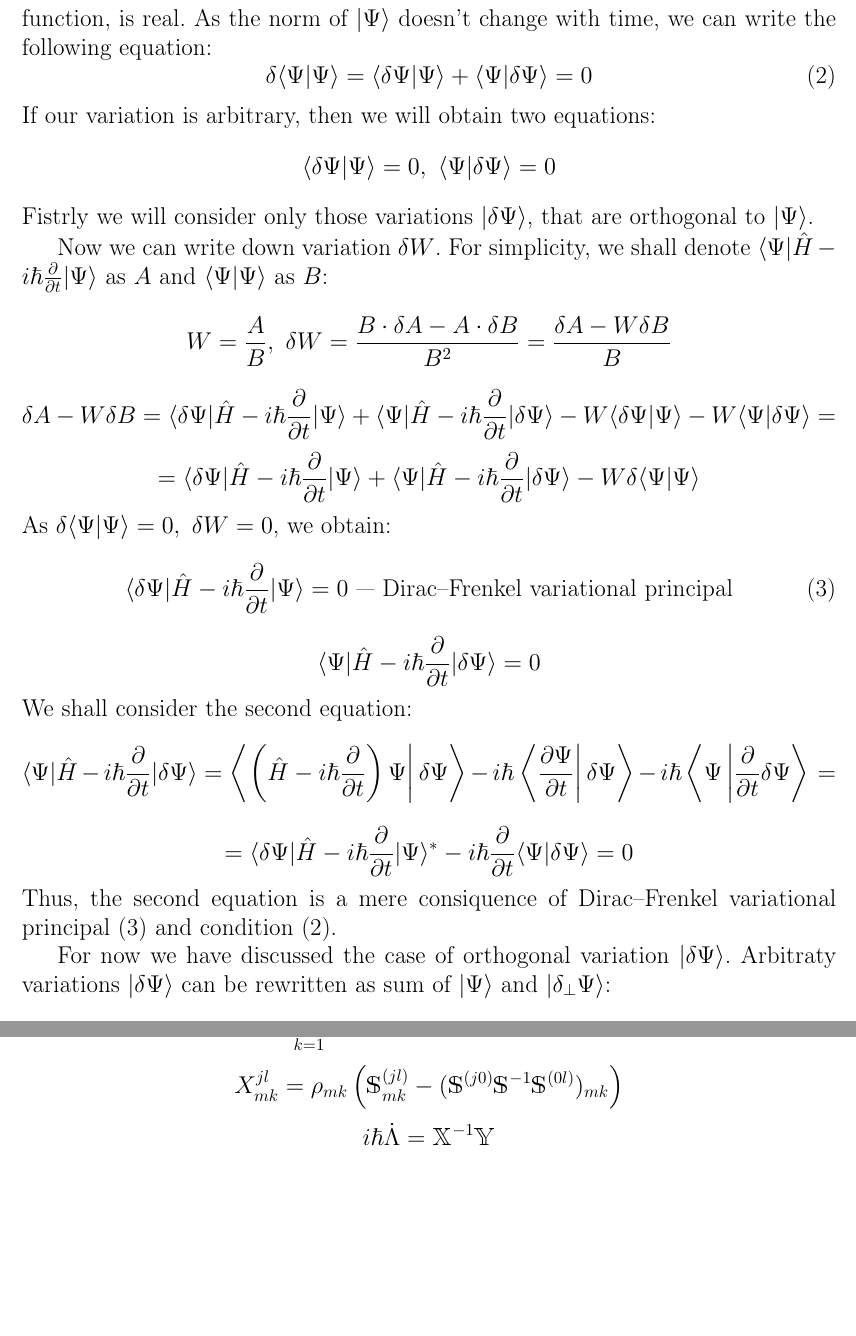
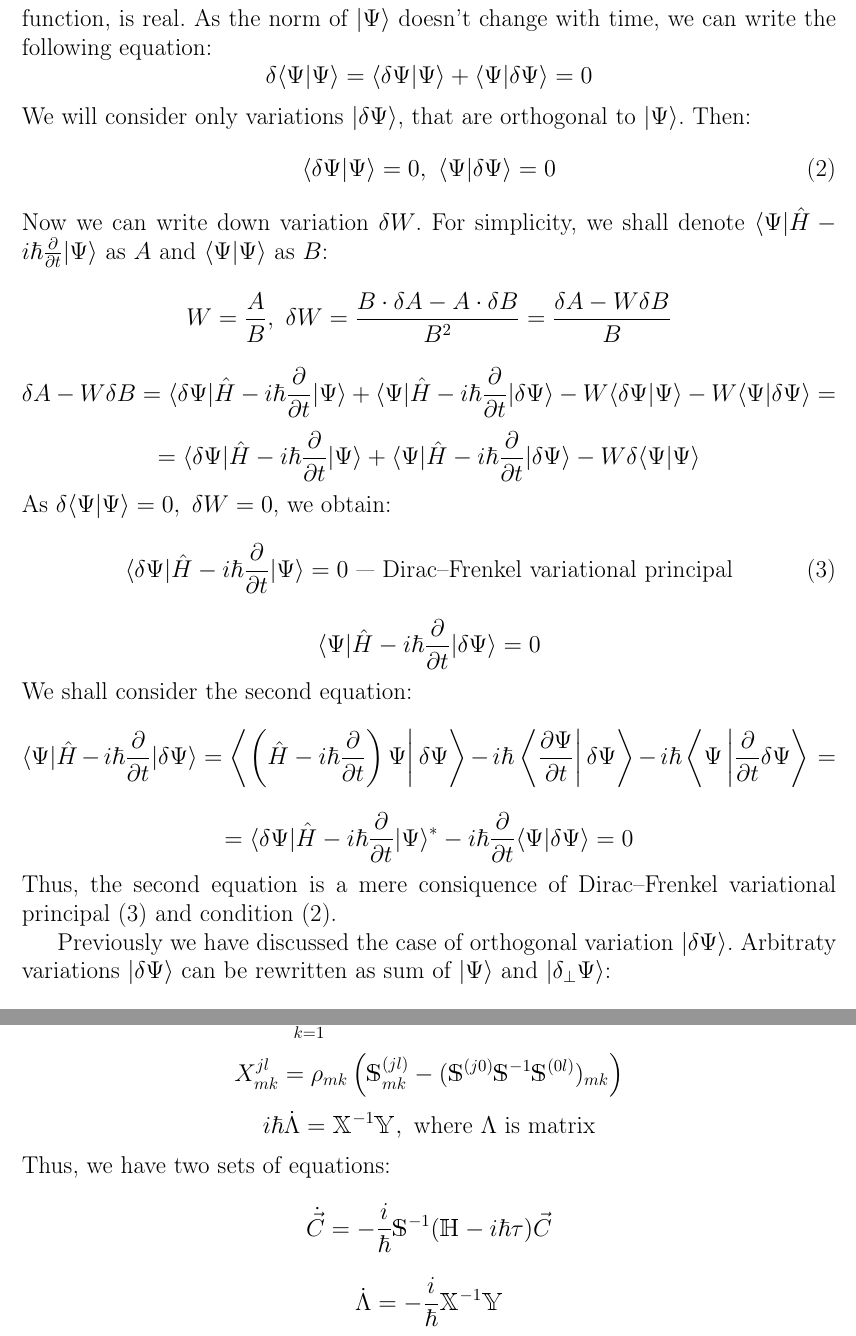
Before and after one commit to nikparam/DFVP, a LaTeX document (report/report.tex): two parts of pages 3 and 6 of 6, joined at a grey line, cut so that both start at the same text, the shorter picture padded with empty space. Compiled offline with pdfLaTeX.

Commit message:
corrected several mistakes

```diff
--- a/report/report.tex
+++ b/report/report.tex
@@ -82,14 +82,12 @@ So we have built functions $|\Phi'\rangle$, that have conserved norm and lead to
 Let us consider for simplicity function $|\Psi\rangle$ to be from the family of functions $|\Phi'\rangle$.
 This function has conserved norm, and mean value $W$, calculated on this function, is real.
 As the norm of $|\Psi\rangle$ doesn't change with time, we can write the following equation:
+$$\delta\langle\Psi|\Psi\rangle = \langle\delta\Psi|\Psi\rangle+\langle\Psi|\delta\Psi\rangle=0$$
+We will consider only variations $|\delta\Psi\rangle$, that are orthogonal to $|\Psi\rangle$. Then:
 \begin{equation}
-\delta\langle\Psi|\Psi\rangle = \langle\delta\Psi|\Psi\rangle+\langle\Psi|\delta\Psi\rangle=0
+\langle\delta\Psi|\Psi\rangle=0,\ \langle\Psi|\delta\Psi\rangle=0
 \label{eq:2}
 \end{equation}
-If our variation is arbitrary, then we will obtain two equations:
-$$\langle\delta\Psi|\Psi\rangle=0,\ \langle\Psi|\delta\Psi\rangle=0$$
-Fistrly we will consider only those variations $|\delta\Psi\rangle$, that are orthogonal to $|\Psi\rangle$.
-
 Now we can write down variation $\delta W$.
 For simplicity, we shall denote $\langle\Psi|\hat{H}-i\hbar\frac{\partial}{\partial t}|\Psi\rangle$ as $A$
 and $\langle\Psi|\Psi\rangle$ as $B$:
@@ -114,7 +112,7 @@ $$=\langle\delta\Psi|\hat{H}-i\hbar\frac{\partial}{\partial t}|\Psi\rangle^* -%
    i\hbar\frac{\partial}{\partial t}\langle\Psi|\delta\Psi\rangle = 0$$
 Thus, the second equation is a mere consiquence of Dirac--Frenkel variational principal (\ref{eq:3}) and condition (\ref{eq:2}).
 
-For now we have discussed the case of orthogonal variation $|\delta\Psi\rangle$.
+Previously we have discussed the case of orthogonal variation $|\delta\Psi\rangle$.
 Arbitraty variations $|\delta\Psi\rangle$ can be rewritten as sum of $|\Psi\rangle$ and $|\delta_{\perp}\Psi\rangle$:
 $$|\delta\Psi\rangle = c_{||}|\Psi\rangle + c_{\perp}|\delta_{\perp}\Psi\rangle$$
 Variation of $W$ will have the following look:
@@ -181,5 +179,8 @@ $$Y_{m}^j=\sum_{k=1}^N\rho_{mk}\left(\mathbbm{H}_{mk}^{(j0)}-%
 	                     (\mathbbm{S}^{(j0)}\mathbbm{S}^{-1}\mathbbm{H})_{mk} \right)$$
 $$X_{mk}^{jl}=\rho_{mk}\left(\mathbbm{S}_{mk}^{(jl)}-%
 					     (\mathbbm{S}^{(j0)}\mathbbm{S}^{-1}\mathbbm{S}^{(0l)})_{mk}\right)$$
-$$i\hbar\dot{\Lambda} = \mathbbm{X}^{-1}\mathbbm{Y}$$
+$$i\hbar\dot{\Lambda} = \mathbbm{X}^{-1}\mathbbm{Y},\text{ where }\Lambda\text{ is matrix}$$
+Thus, we have two sets of equations:
+$$\dot{\vec{C}} = -\frac{i}{\hbar}\mathbbm{S}^{-1}(\mathbbm{H}-i\hbar\tau)\vec{C}$$
+$$\dot{\Lambda} = -\frac{i}{\hbar}\mathbbm{X}^{-1}\mathbbm{Y}$$
 \end{document}
```
Also changed, not shown: report/report.pdf, 1 other file.
